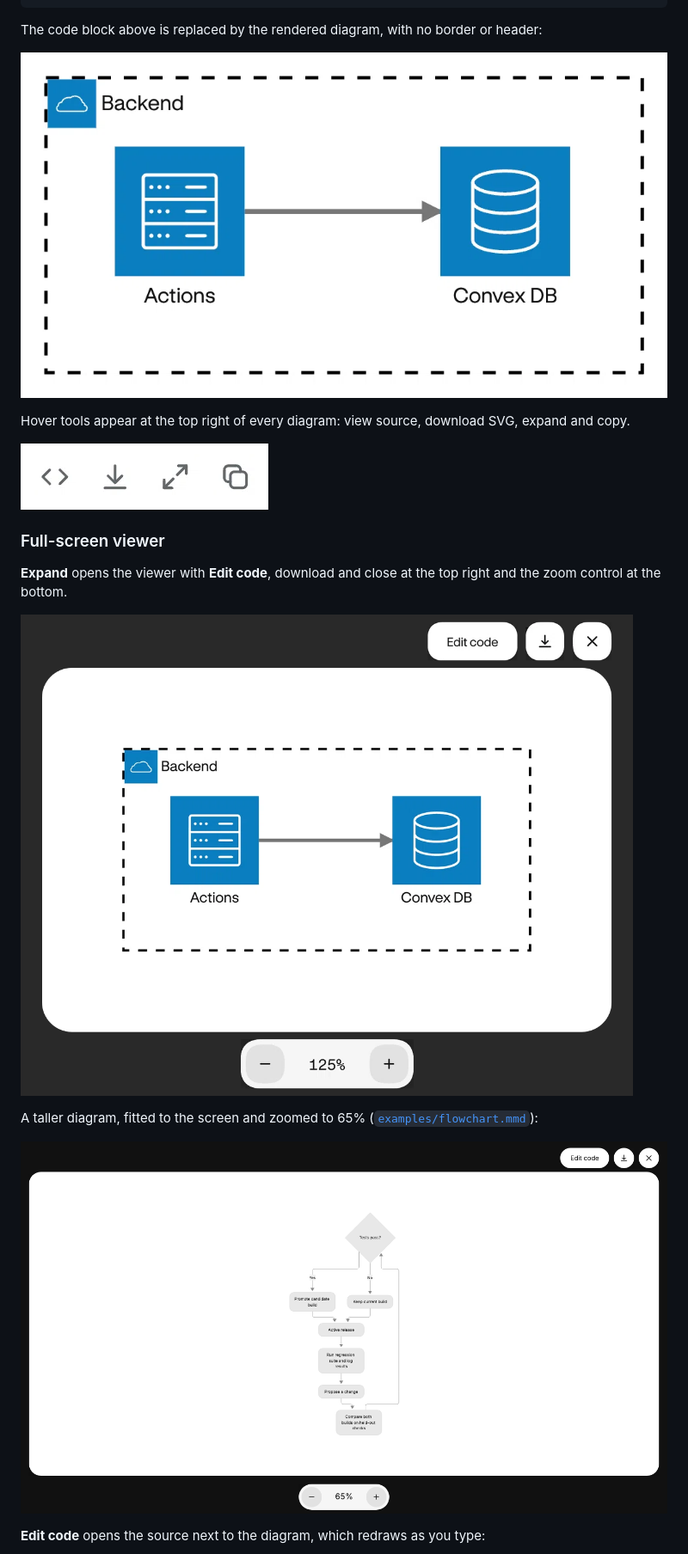
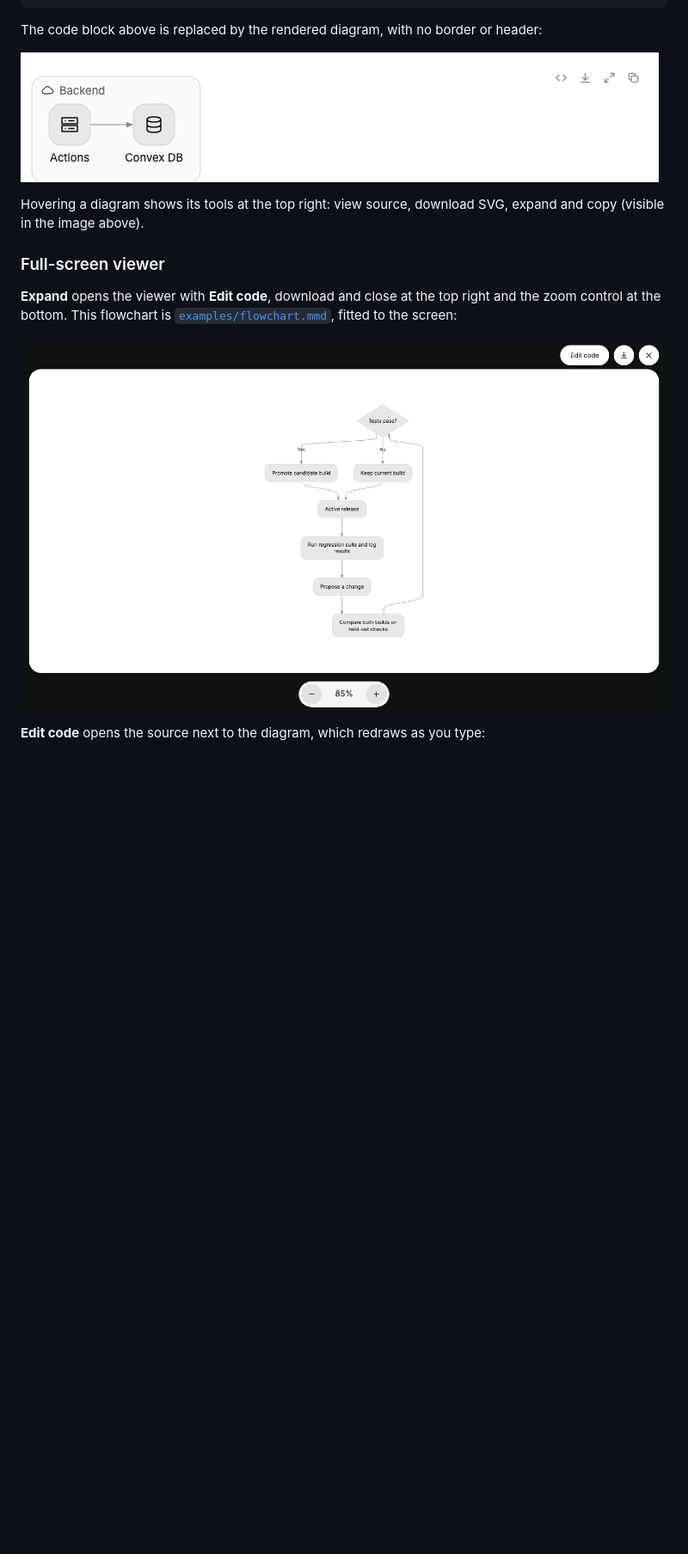
Before and after one commit to svngoku/dsh-mermaid-diagrams, a Markdown page: README.md, the part around one of its changes. Shown at 86% size. Drawn GitHub-style; pictures changed too: docs/images/architecture.png, docs/images/card-tools.png (deleted), docs/images/viewer-flowchart.png; blank space fills up the shorter version.

```diff
--- a/README.md
+++ b/README.md
@@ -53,20 +54,14 @@ The code block above is replaced by the rendered diagram, with no border or head
 
 ![Architecture diagram rendered in place](./docs/images/architecture.png)
 
-Hover tools appear at the top right of every diagram: view source, download SVG,
-expand and copy.
-
-![Hover tools: view source, download SVG, expand, copy](./docs/images/card-tools.png)
+Hovering a diagram shows its tools at the top right: view source, download SVG,
+expand and copy (visible in the image above).
 
 ### Full-screen viewer
 
 **Expand** opens the viewer with **Edit code**, download and close at the top right
-and the zoom control at the bottom.
-
-![Full-screen viewer](./docs/images/viewer.png)
-
-A taller diagram, fitted to the screen and zoomed to 65%
-([`examples/flowchart.mmd`](./examples/flowchart.mmd)):
+and the zoom control at the bottom. This flowchart is
+[`examples/flowchart.mmd`](./examples/flowchart.mmd), fitted to the screen:
 
 ![Full-screen viewer showing a flowchart](./docs/images/viewer-flowchart.png)
 
```
Also changed, not shown: other parts of README.md (+12 -5 lines), docs/images/viewer-editor.png, 9 other files.
